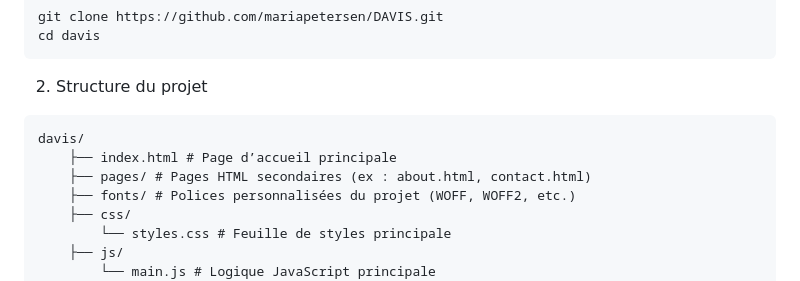
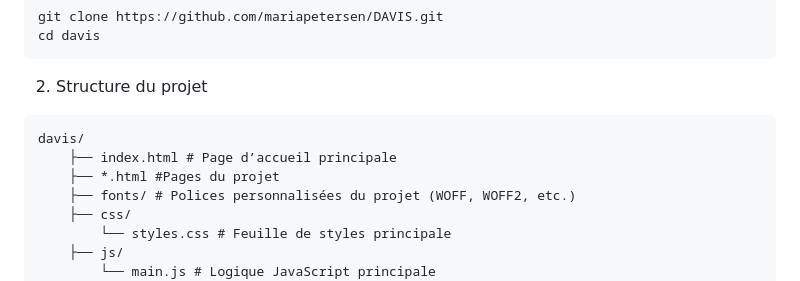
Before and after one commit to MariaPetersen/DAVIS, a Markdown page: docs/documentation.md, the part around the change. GitHub-like rendering.

Commit message:
FIX documentation

````diff
--- a/docs/documentation.md
+++ b/docs/documentation.md
@@ -37,7 +37,7 @@ cd davis
 ```text
 davis/
     ├── index.html # Page d’accueil principale
-    ├── pages/ # Pages HTML secondaires (ex : about.html, contact.html)
+    ├── *.html #Pages du projet
     ├── fonts/ # Polices personnalisées du projet (WOFF, WOFF2, etc.)
     ├── css/
         └── styles.css # Feuille de styles principale
````
